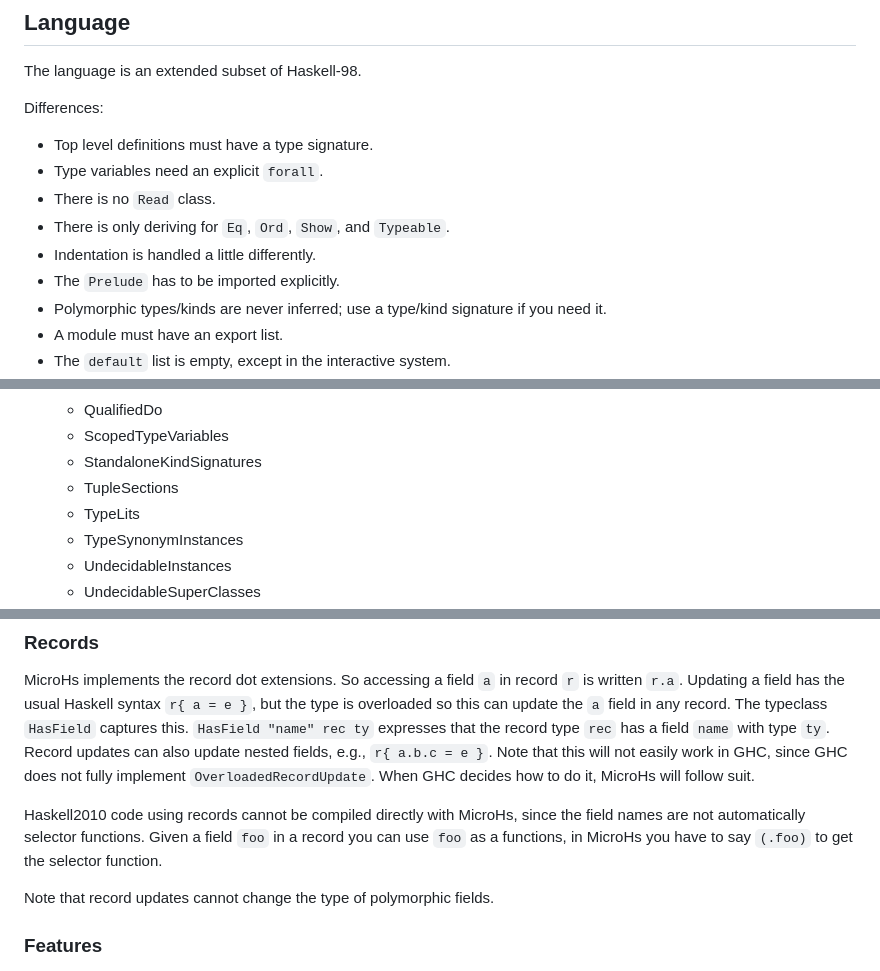
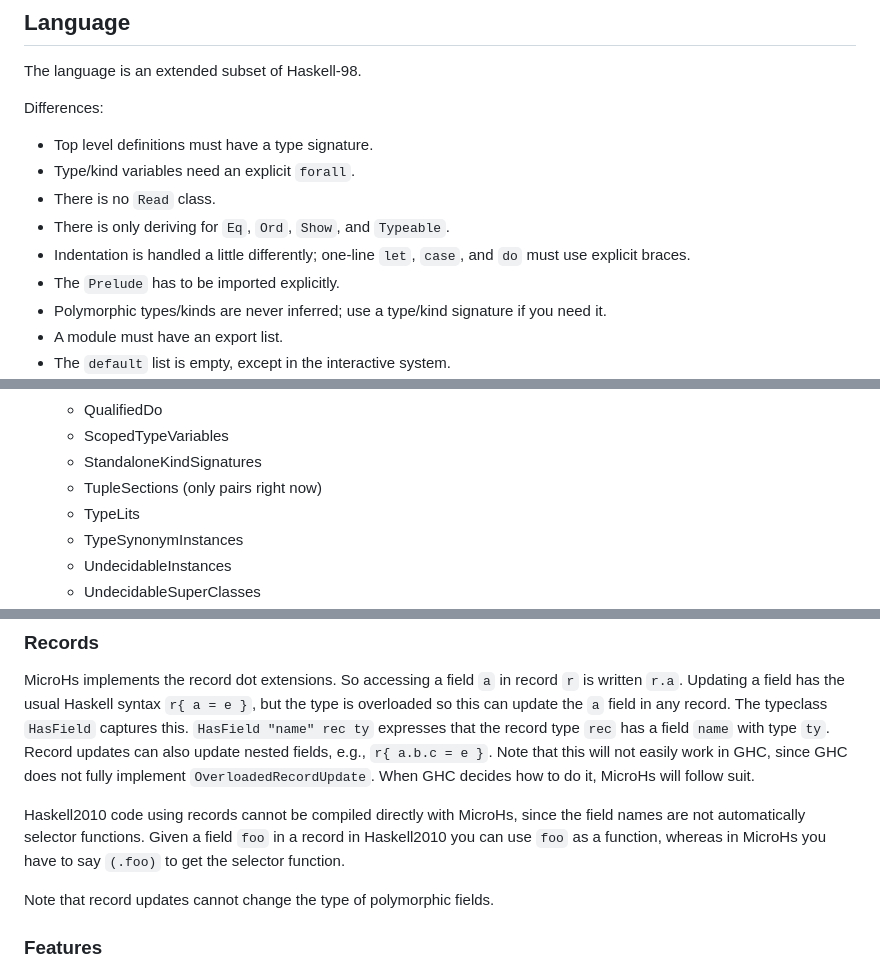
Before and after one commit to augustss/MicroHs, a Markdown page: README.md, 3 parts joined by grey strips. Rendered like a GitHub page.

Commit message:
Minor clarifications.

```diff
--- a/README.md
+++ b/README.md
@@ -32,10 +32,10 @@ The language is an extended subset of Haskell-98.
 
 Differences:
  * Top level definitions must have a type signature.
- * Type variables need an explicit `forall`.
+ * Type/kind variables need an explicit `forall`.
  * There is no `Read` class.
  * There is only deriving for `Eq`, `Ord`, `Show`, and `Typeable`.
- * Indentation is handled a little differently.
+ * Indentation is handled a little differently; one-line `let`, `case`, and `do` must use explicit braces.
  * The `Prelude` has to be imported explicitly.
  * Polymorphic types/kinds are never inferred; use a type/kind signature if you need it.
  * A module must have an export list.
@@ -68,7 +68,7 @@ Differences:
    * QualifiedDo
    * ScopedTypeVariables
    * StandaloneKindSignatures
-   * TupleSections
+   * TupleSections (only pairs right now)
    * TypeLits
    * TypeSynonymInstances
    * UndecidableInstances
@@ -243,7 +243,7 @@ Record updates can also update nested fields, e.g., `r{ a.b.c = e }`.  Note that
 fully implement `OverloadedRecordUpdate`.  When GHC decides how to do it, MicroHs will follow suit.
 
 Haskell2010 code using records cannot be compiled directly with MicroHs, since the field names are not automatically selector functions.
-Given a field `foo` in a record you can use `foo` as a functions, in MicroHs you have to say `(.foo)` to get the selector function.
+Given a field `foo` in a record in Haskell2010 you can use `foo` as a function, whereas in MicroHs you have to say `(.foo)` to get the selector function.
 
 Note that record updates cannot change the type of polymorphic fields.
 
```
